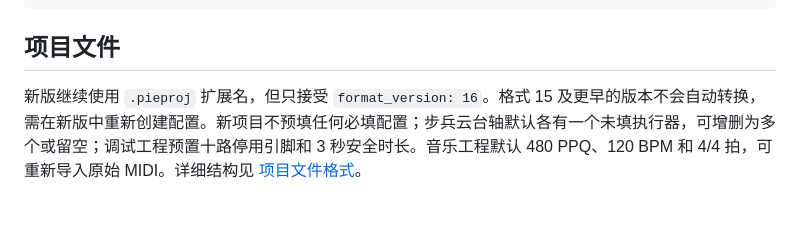
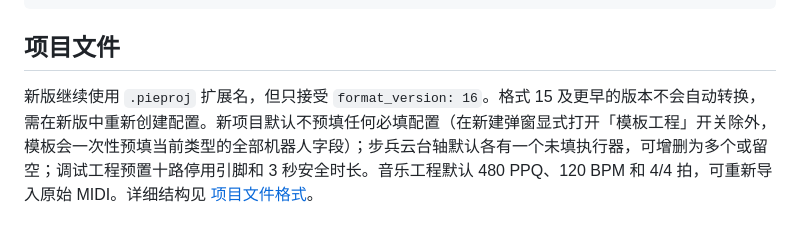
Before and after one commit to louqingjie/PIE-Block, a Markdown page: README.md, the part around the change. Drawn GitHub-style.

Commit message:
docs: 说明模板工程的预填范围与步兵 PWMA 既定提示
原文「新项目不预填任何必填配置」在有模板开关后不再准确，改为默认
不预填、显式打开开关除外，并记录模板的重存方式与步兵模板必然带一条
拨弹电机落在 PWMA 提示的原因。

```diff
--- a/README.md
+++ b/README.md
@@ -139,4 +139,4 @@ Push-Location packages\pieblock_toolchain; dart test; Pop-Location
 
 ## 项目文件
 
-新版继续使用 `.pieproj` 扩展名，但只接受 `format_version: 16`。格式 15 及更早的版本不会自动转换，需在新版中重新创建配置。新项目不预填任何必填配置；步兵云台轴默认各有一个未填执行器，可增删为多个或留空；调试工程预置十路停用引脚和 3 秒安全时长。音乐工程默认 480 PPQ、120 BPM 和 4/4 拍，可重新导入原始 MIDI。详细结构见 [项目文件格式](docs/Flutter项目文件格式.md)。
+新版继续使用 `.pieproj` 扩展名，但只接受 `format_version: 16`。格式 15 及更早的版本不会自动转换，需在新版中重新创建配置。新项目默认不预填任何必填配置（在新建弹窗显式打开「模板工程」开关除外，模板会一次性预填当前类型的全部机器人字段）；步兵云台轴默认各有一个未填执行器，可增删为多个或留空；调试工程预置十路停用引脚和 3 秒安全时长。音乐工程默认 480 PPQ、120 BPM 和 4/4 拍，可重新导入原始 MIDI。详细结构见 [项目文件格式](docs/Flutter项目文件格式.md)。
```
Also changed, not shown: docs/Flutter项目文件格式.md (+2 -0 lines).
